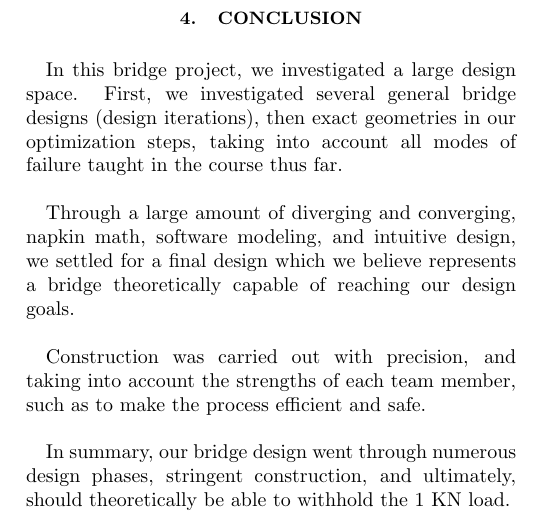
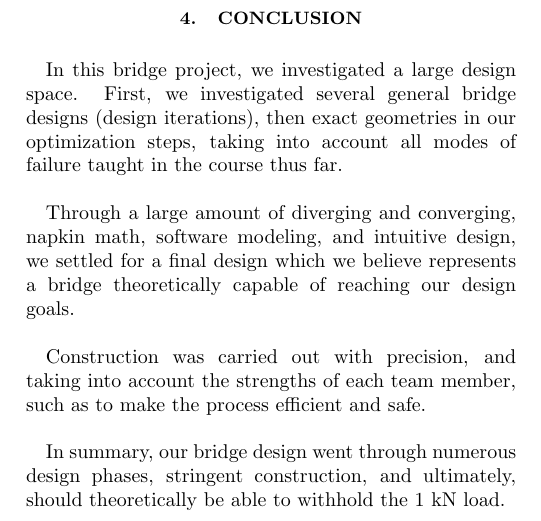
Before and after one commit to luyu-wu/Civ-Bridge, a LaTeX paper (Design-Report/main.tex): part of one column of page 8 of 9, cut so that both start at the same text. Compiled offline with pdfLaTeX.

Commit message:
minor update - henry

```diff
--- a/Design-Report/main.tex
+++ b/Design-Report/main.tex
@@ -410,7 +410,7 @@ Through a large amount of diverging and converging, napkin math, software modeli
 
 Construction was carried out with precision, and taking into account the strengths of each team member, such as to make the process efficient and safe. \\
 
-In summary, our bridge design went through numerous design phases, stringent construction, and ultimately, should theoretically be able to withhold the 1 KN load. \\
+In summary, our bridge design went through numerous design phases, stringent construction, and ultimately, should theoretically be able to withhold the 1 kN load. \\
 
 \vspace{340pt}
 
```
Also changed, not shown: Design-Report/main.pdf, 4 other files.
